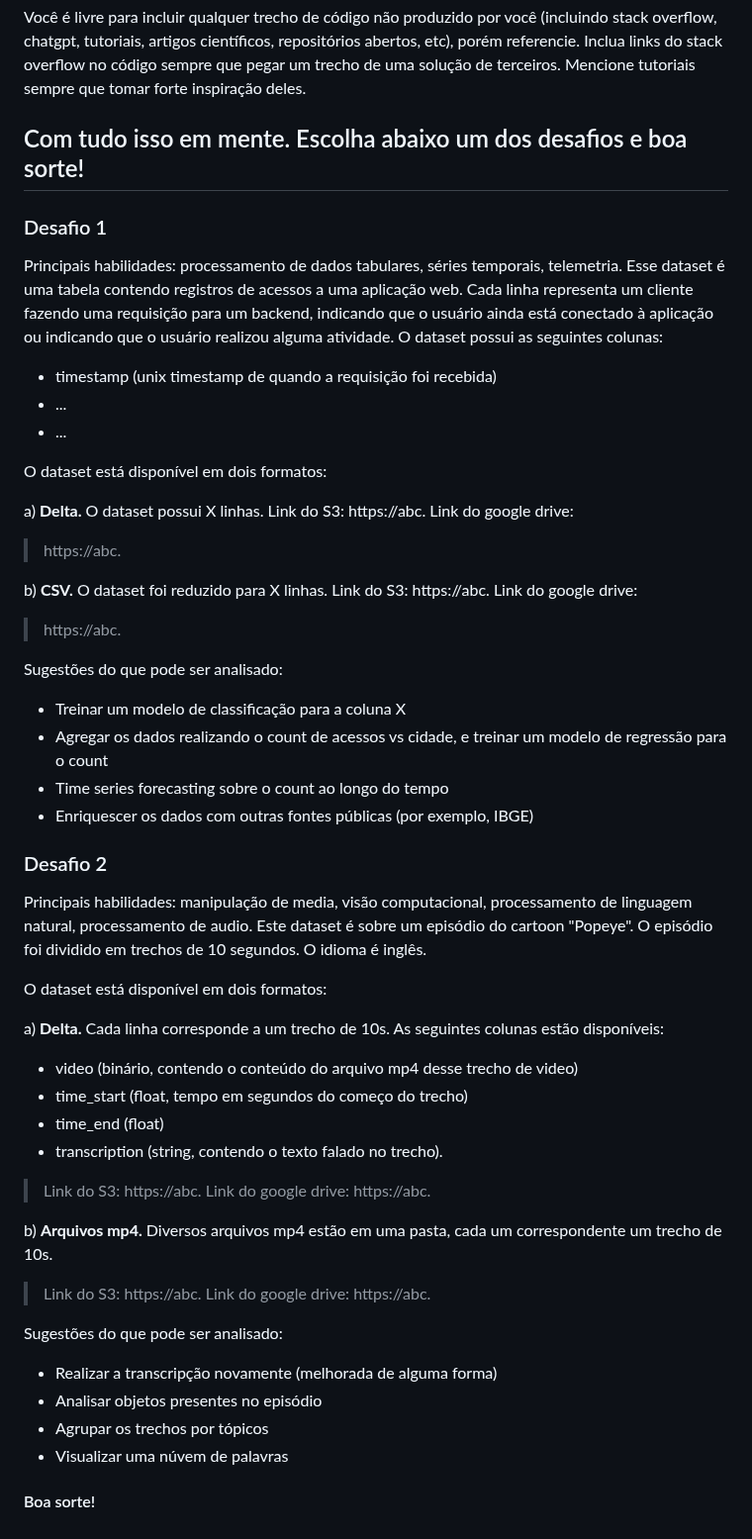
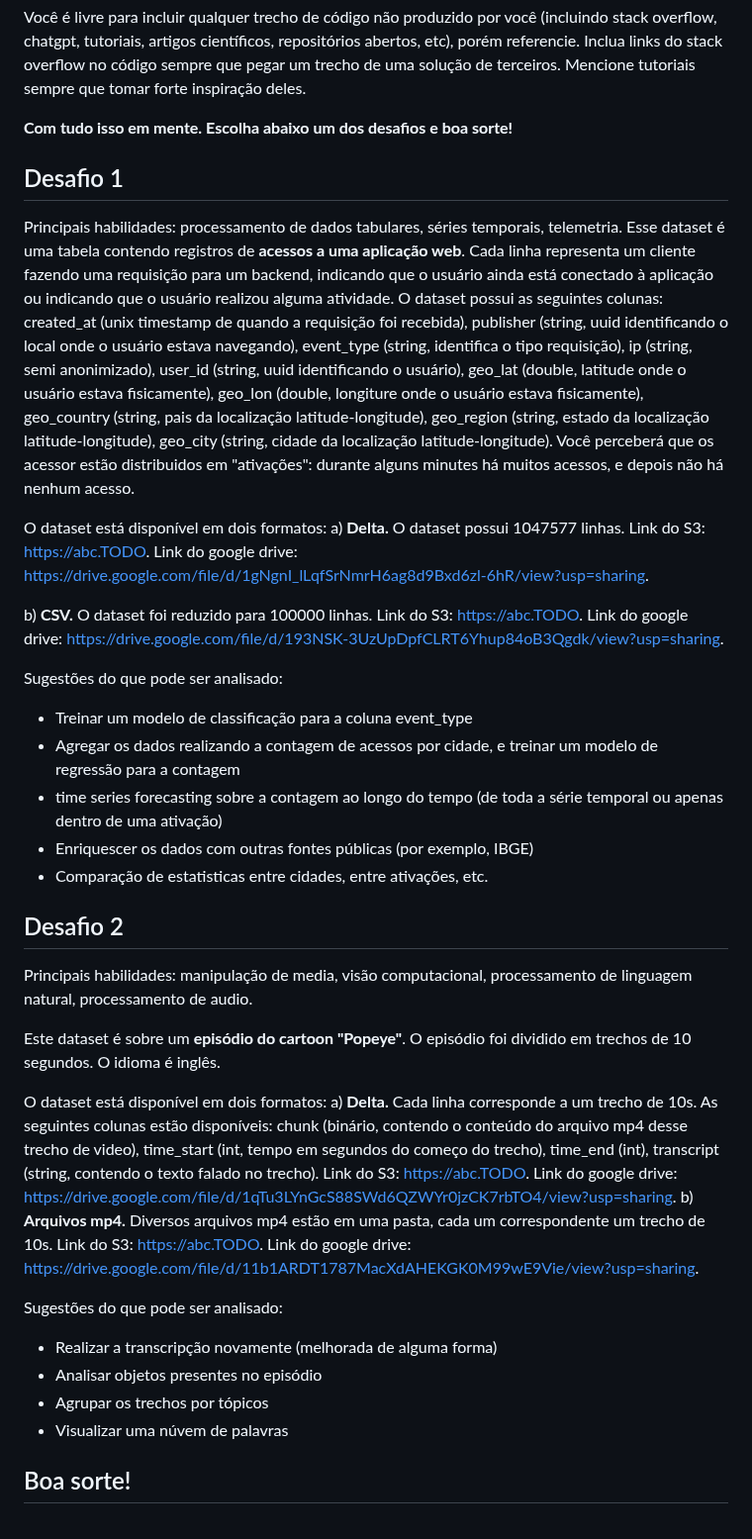
Before and after one commit to hubbeco/challenge, a Markdown page: data-science/README.md, the part around one of its changes. Shown at 99% size. GitHub-like rendering.

Commit message:
update ds description

```diff
--- a/data-science/README.md
+++ b/data-science/README.md
@@ -49,65 +37,39 @@ Você é livre para incluir qualquer trecho de código não produzido por você
 porém referencie. Inclua links do stack overflow no código sempre que pegar um trecho de uma solução de terceiros.
 Mencione tutoriais sempre que tomar forte inspiração deles.
 
-Com tudo isso em mente. Escolha abaixo um dos desafios e boa sorte!
-----------------------
-
-### Desafio 1
+**Com tudo isso em mente. Escolha abaixo um dos desafios e boa sorte!**
+## Desafio 1
 
 Principais habilidades: processamento de dados tabulares, séries temporais, telemetria.
-Esse dataset é uma tabela contendo registros de acessos a uma aplicação web. Cada linha
-representa um cliente fazendo uma requisição para um backend, indicando que o usuário ainda
-está conectado à aplicação ou indicando que o usuário realizou alguma atividade. O dataset
-possui as seguintes colunas:
-
-* timestamp (unix timestamp de quando a requisição foi recebida)
-* ...
-* ...
+Esse dataset é uma tabela contendo registros de **acessos a uma aplicação web**. Cada linha representa um cliente fazendo uma requisição para um backend, indicando que o usuário ainda está conectado à aplicação ou indicando que o usuário realizou alguma atividade. O dataset possui as seguintes colunas: created_at (unix timestamp de quando a requisição foi recebida), publisher (string, uuid identificando o local onde o usuário estava navegando), event_type (string, identifica o tipo requisição), ip (string, semi anonimizado), user_id (string, uuid identificando o usuário), geo_lat (double, latitude onde o usuário estava fisicamente), geo_lon (double, longiture onde o usuário estava fisicamente), geo_country (string, pais da localização latitude-longitude), geo_region (string, estado da localização latitude-longitude), geo_city (string, cidade da localização latitude-longitude).
+Você perceberá que os acessor estão distribuidos em "ativações": durante alguns minutes há muitos acessos, e depois não há nenhum acesso.
 
 O dataset está disponível em dois formatos:
+a) **Delta.** O dataset possui 1047577 linhas. Link do S3: https://abc.TODO. Link do google drive: https://drive.google.com/file/d/1gNgnI_lLqfSrNmrH6ag8d9Bxd6zl-6hR/view?usp=sharing.
 
-a) **Delta.** O dataset possui X linhas. Link do S3: https://abc. Link do google drive:
-> https://abc.
-
-b) **CSV.** O dataset foi reduzido para X linhas. Link do S3: https://abc. Link do google drive:
-> https://abc.
+b) **CSV.** O dataset foi reduzido para 100000 linhas. Link do S3: https://abc.TODO. Link do google drive: https://drive.google.com/file/d/193NSK-3UzUpDpfCLRT6Yhup84oB3Qgdk/view?usp=sharing.
 
 Sugestões do que pode ser analisado:
+* Treinar um modelo de classificação para a coluna event_type
+* Agregar os dados realizando a contagem de acessos por cidade, e treinar um modelo de regressão para a contagem
+* time series forecasting sobre a contagem ao longo do tempo (de toda a série temporal ou apenas dentro de uma ativação)
+* Enriquescer os dados com outras fontes públicas (por exemplo, IBGE)
+* Comparação de estatisticas entre cidades, entre ativações, etc.
 
-* Treinar um modelo de classificação para a coluna X
-* Agregar os dados realizando o count de acessos vs cidade, e treinar um modelo de regressão para o count
-* Time series forecasting sobre o count ao longo do tempo
-* Enriquescer os dados com outras fontes públicas (por exemplo, IBGE)
+## Desafio 2
 
-### Desafio 2
+Principais habilidades: manipulação de media, visão computacional, processamento de linguagem natural, processamento de audio.
 
-Principais habilidades: manipulação de media, visão computacional, processamento de linguagem
-natural, processamento de audio.
-Este dataset é sobre um episódio do cartoon "Popeye". O episódio foi dividido em trechos de 10
-segundos. O idioma é inglês.
-
+Este dataset é sobre um **episódio do cartoon "Popeye"**. O episódio foi dividido em trechos de 10 segundos. O idioma é inglês.
 
 O dataset está disponível em dois formatos:
-
-a) **Delta.** Cada linha corresponde a um trecho de 10s. As seguintes colunas estão disponíveis:
-* video (binário, contendo o conteúdo do arquivo mp4 desse trecho de video)
-* time_start (float, tempo em segundos do começo do trecho)
-* time_end (float)
-* transcription (string, contendo o texto falado no trecho).
-> Link do S3: https://abc.
-> Link do google drive: https://abc.
-
-b) **Arquivos mp4.** Diversos arquivos mp4 estão em uma pasta, cada um correspondente um
-trecho de 10s.
-> Link do S3: https://abc.
-> Link do google drive: https://abc.
+a) **Delta.** Cada linha corresponde a um trecho de 10s. As seguintes colunas estão disponíveis: chunk (binário, contendo o conteúdo do arquivo mp4 desse trecho de video), time_start (int, tempo em segundos do começo do trecho), time_end (int), transcript (string, contendo o texto falado no trecho). Link do S3: https://abc.TODO. Link do google drive: https://drive.google.com/file/d/1qTu3LYnGcS88SWd6QZWYr0jzCK7rbTO4/view?usp=sharing.
+b) **Arquivos mp4.** Diversos arquivos mp4 estão em uma pasta, cada um correspondente um trecho de 10s. Link do S3: https://abc.TODO. Link do google drive: https://drive.google.com/file/d/11b1ARDT1787MacXdAHEKGK0M99wE9Vie/view?usp=sharing.
 
 Sugestões do que pode ser analisado:
-
 * Realizar a transcripção novamente (melhorada de alguma forma)
 * Analisar objetos presentes no episódio
 * Agrupar os trechos por tópicos
 * Visualizar uma núvem de palavras
 
-
-#### Boa sorte!
+## Boa sorte!
```
Also changed, not shown: other parts of data-science/README.md (+7 -19 lines).
